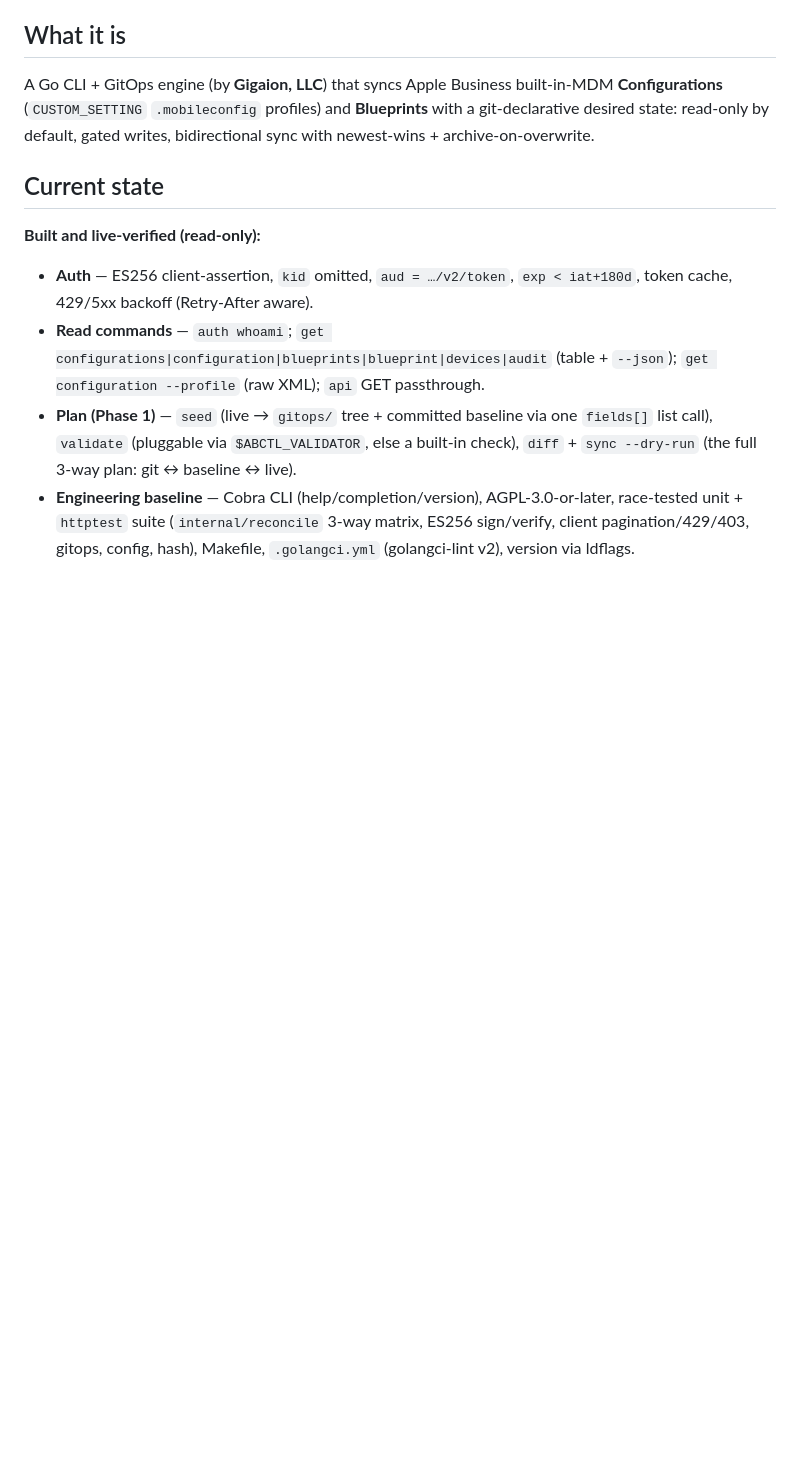
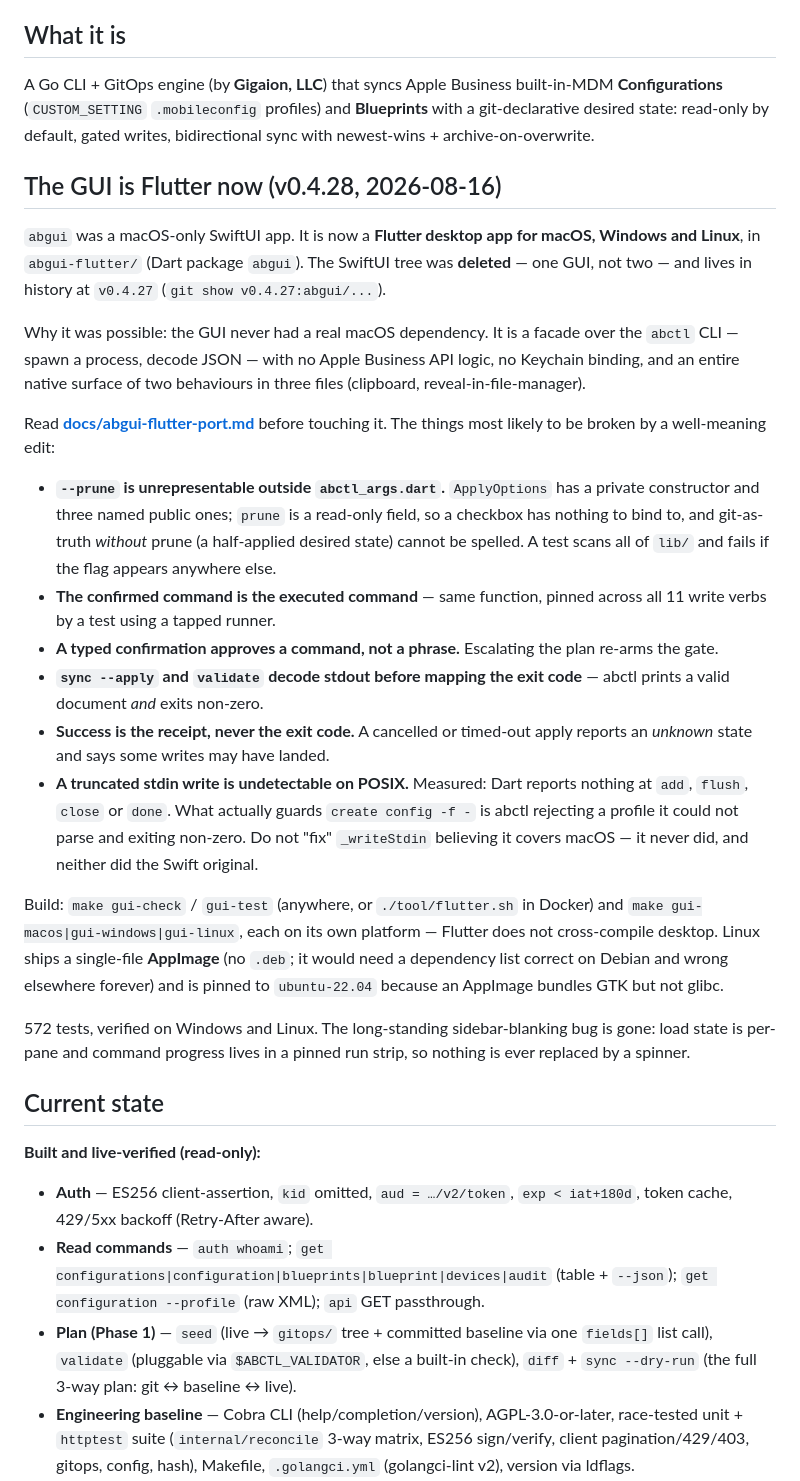
Before and after one commit to GigaionLLC/abcli, a Markdown page: HANDOFF.md, the part around the change. Drawn GitHub-style; blank space fills up the shorter version.

Commit message:
docs: HANDOFF records the Flutter GUI and the invariants a well-meaning edit would break
AGENT.md points at HANDOFF.md as the first thing to read for current state, and
it still described a SwiftUI app that no longer exists.

Co-Authored-By: Claude Opus 5 <noreply@anthropic.com>

```diff
--- a/HANDOFF.md
+++ b/HANDOFF.md
@@ -9,6 +9,45 @@ architecture: [docs/design-abctl.md](docs/design-abctl.md) · verified API refer
 A Go CLI + GitOps engine (by **Gigaion, LLC**) that syncs Apple Business built-in-MDM **Configurations**
 (`CUSTOM_SETTING` `.mobileconfig` profiles) and **Blueprints** with a git-declarative desired state:
 read-only by default, gated writes, bidirectional sync with newest-wins + archive-on-overwrite.
+
+## The GUI is Flutter now (v0.4.28, 2026-08-16)
+
+`abgui` was a macOS-only SwiftUI app. It is now a **Flutter desktop app for macOS, Windows and
+Linux**, in `abgui-flutter/` (Dart package `abgui`). The SwiftUI tree was **deleted** — one GUI, not
+two — and lives in history at `v0.4.27` (`git show v0.4.27:abgui/...`).
+
+Why it was possible: the GUI never had a real macOS dependency. It is a facade over the `abctl`
+CLI — spawn a process, decode JSON — with no Apple Business API logic, no Keychain binding, and an
+entire native surface of two behaviours in three files (clipboard, reveal-in-file-manager).
+
+Read **[docs/abgui-flutter-port.md](docs/abgui-flutter-port.md)** before touching it. The things
+most likely to be broken by a well-meaning edit:
+
+- **`--prune` is unrepresentable outside `abctl_args.dart`.** `ApplyOptions` has a private
+  constructor and three named public ones; `prune` is a read-only field, so a checkbox has nothing
+  to bind to, and git-as-truth *without* prune (a half-applied desired state) cannot be spelled. A
+  test scans all of `lib/` and fails if the flag appears anywhere else.
+- **The confirmed command is the executed command** — same function, pinned across all 11 write
+  verbs by a test using a tapped runner.
+- **A typed confirmation approves a command, not a phrase.** Escalating the plan re-arms the gate.
+- **`sync --apply` and `validate` decode stdout before mapping the exit code** — abctl prints a
+  valid document *and* exits non-zero.
+- **Success is the receipt, never the exit code.** A cancelled or timed-out apply reports an
+  *unknown* state and says some writes may have landed.
+- **A truncated stdin write is undetectable on POSIX.** Measured: Dart reports nothing at `add`,
+  `flush`, `close` or `done`. What actually guards `create config -f -` is abctl rejecting a
+  profile it could not parse and exiting non-zero. Do not "fix" `_writeStdin` believing it covers
+  macOS — it never did, and neither did the Swift original.
+
+Build: `make gui-check` / `gui-test` (anywhere, or `./tool/flutter.sh` in Docker) and
+`make gui-macos|gui-windows|gui-linux`, each on its own platform — Flutter does not cross-compile
+desktop. Linux ships a single-file **AppImage** (no `.deb`; it would need a dependency list correct
+on Debian and wrong elsewhere forever) and is pinned to `ubuntu-22.04` because an AppImage bundles
+GTK but not glibc.
+
+572 tests, verified on Windows and Linux. The long-standing sidebar-blanking bug is gone: load
+state is per-pane and command progress lives in a pinned run strip, so nothing is ever replaced by
+a spinner.
 
 ## Current state
 **Built and live-verified (read-only):**
```
